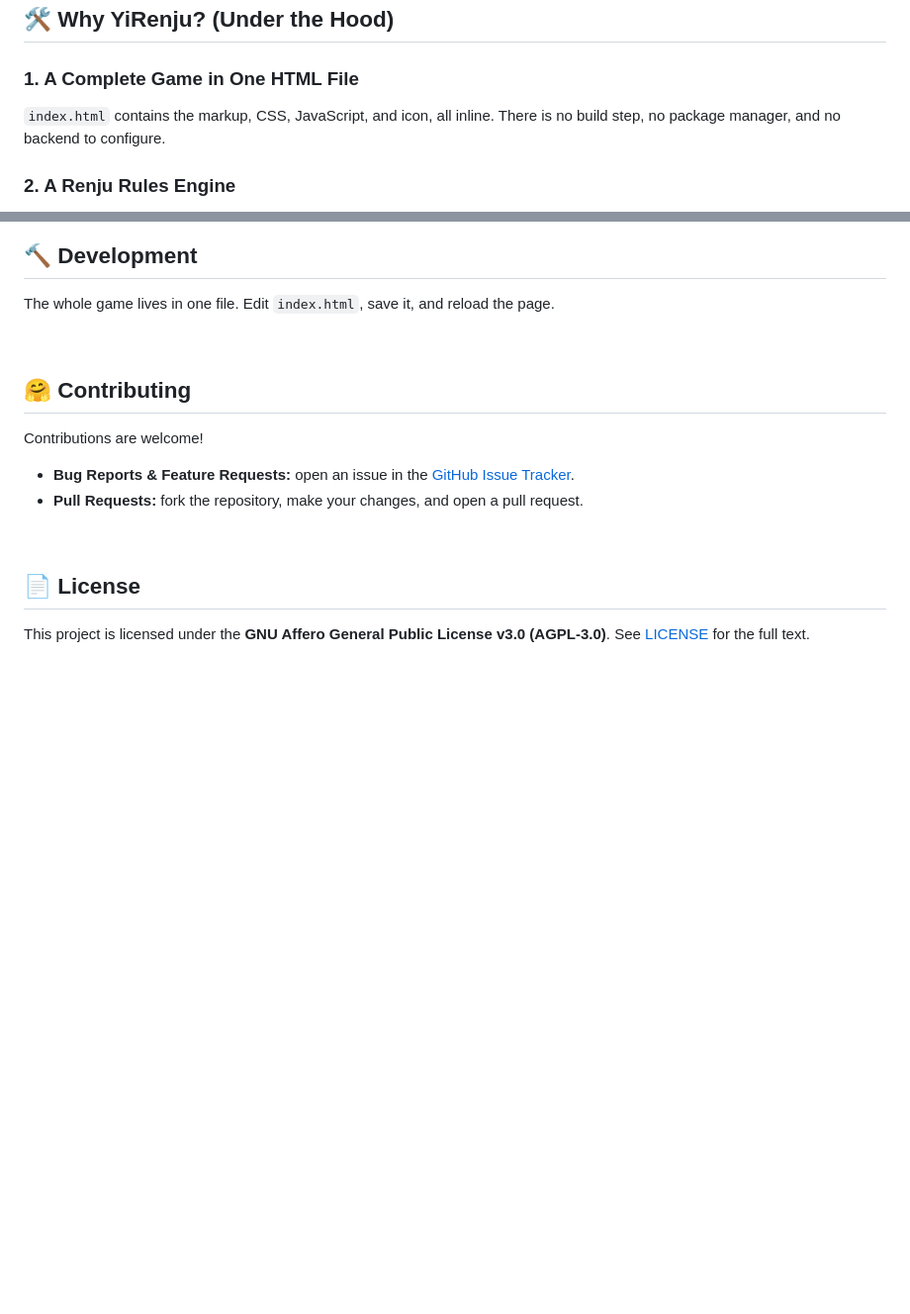
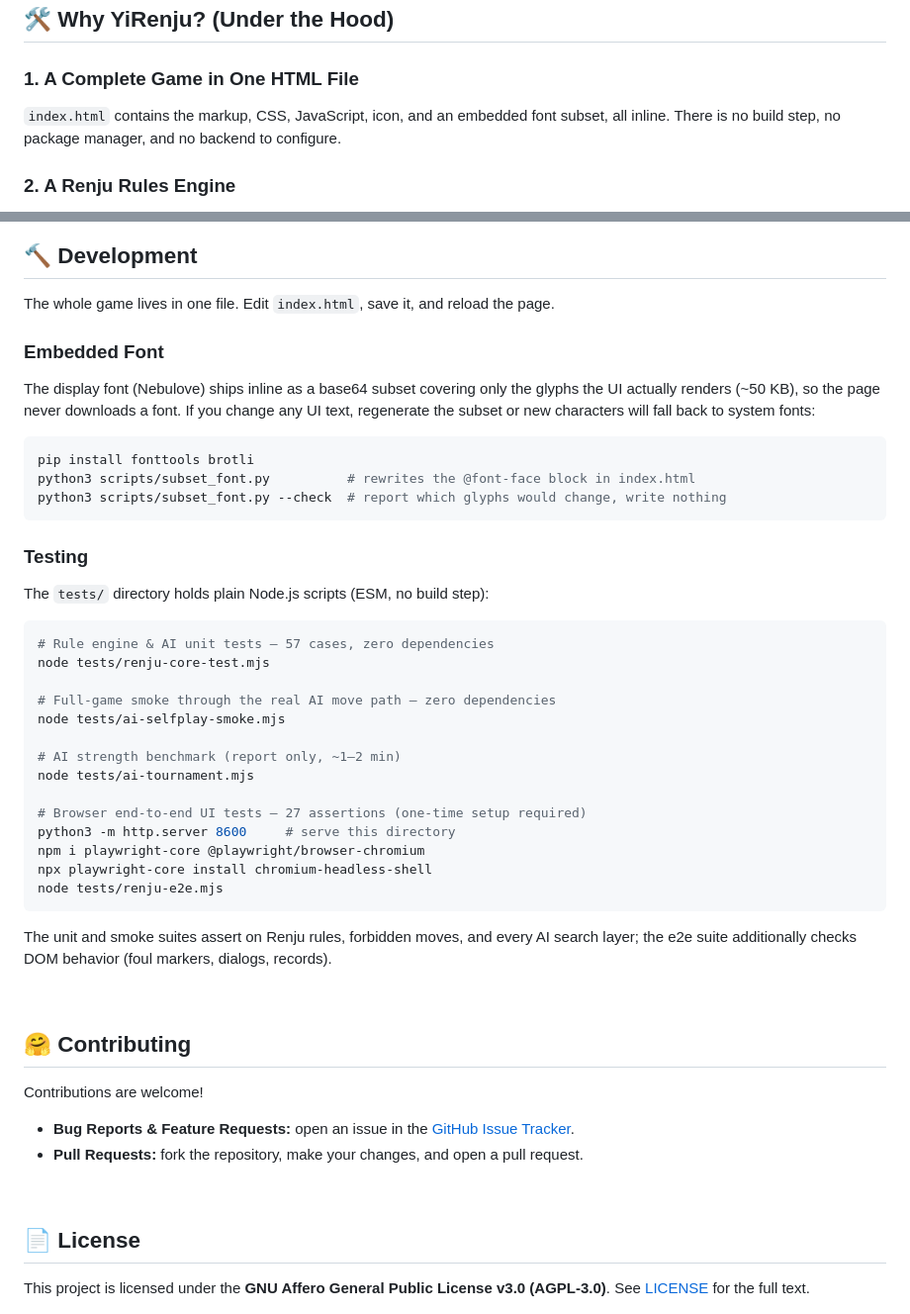
Before and after one commit to lingyicute/YiRenju, a Markdown page: README.md, 2 parts joined by grey strips. Shown at 99% size. GitHub-like rendering; blank space fills up the shorter version.

````diff
--- a/README.md
+++ b/README.md
@@ -95,7 +95,7 @@ It is a **single, self-contained HTML file** with the markup, styles, and game l
 
 ### 1. A Complete Game in One HTML File
 
-`index.html` contains the markup, CSS, JavaScript, and icon, all inline. There is no build step, no package manager, and no backend to configure.
+`index.html` contains the markup, CSS, JavaScript, icon, and an embedded font subset, all inline. There is no build step, no package manager, and no backend to configure.
 
 ### 2. A Renju Rules Engine
 
@@ -146,6 +146,39 @@ Host the repository as a static site with GitHub Pages, Cloudflare Pages, Netlif
 
 The whole game lives in one file. Edit `index.html`, save it, and reload the page.
 
+### Embedded Font
+
+The display font (Nebulove) ships inline as a base64 subset covering only the glyphs the UI actually renders (~50 KB), so the page never downloads a font. If you change any UI text, regenerate the subset or new characters will fall back to system fonts:
+
+```bash
+pip install fonttools brotli
+python3 scripts/subset_font.py          # rewrites the @font-face block in index.html
+python3 scripts/subset_font.py --check  # report which glyphs would change, write nothing
+```
+
+### Testing
+
+The `tests/` directory holds plain Node.js scripts (ESM, no build step):
+
+```bash
+# Rule engine & AI unit tests — 57 cases, zero dependencies
+node tests/renju-core-test.mjs
+
+# Full-game smoke through the real AI move path — zero dependencies
+node tests/ai-selfplay-smoke.mjs
+
+# AI strength benchmark (report only, ~1–2 min)
+node tests/ai-tournament.mjs
+
+# Browser end-to-end UI tests — 27 assertions (one-time setup required)
+python3 -m http.server 8600     # serve this directory
+npm i playwright-core @playwright/browser-chromium
+npx playwright-core install chromium-headless-shell
+node tests/renju-e2e.mjs
+```
+
+The unit and smoke suites assert on Renju rules, forbidden moves, and every AI search layer; the e2e suite additionally checks DOM behavior (foul markers, dialogs, records).
+
 <br>
 
 ## 🤗 Contributing
````
